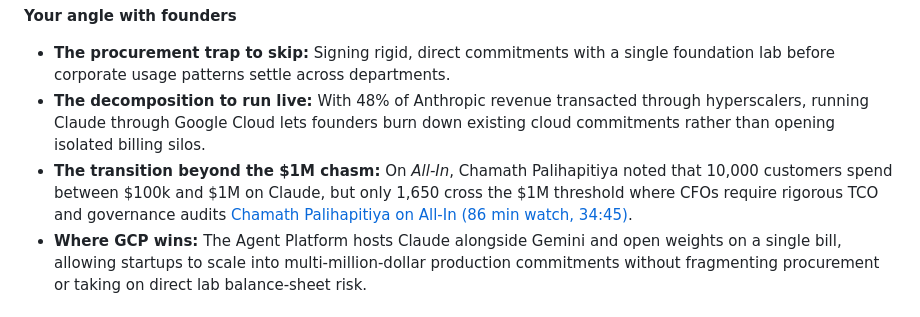
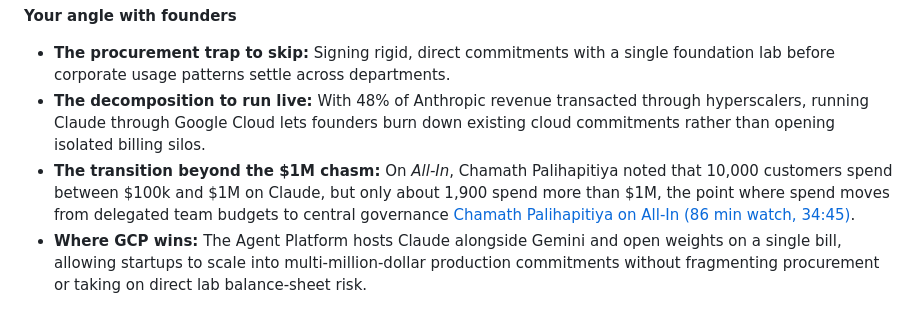
Before and after one commit to siguy/brief-signal, a Markdown page: content/briefings/2026-11-02.md, the part around the change. GitHub-like rendering.

```diff
--- a/content/briefings/2026-11-02.md
+++ b/content/briefings/2026-11-02.md
@@ -45,7 +45,7 @@ Crucially for cloud sellers, 48% of Anthropic's revenue sells through AWS, Googl
 
 - **The procurement trap to skip:** Signing rigid, direct commitments with a single foundation lab before corporate usage patterns settle across departments.
 - **The decomposition to run live:** With 48% of Anthropic revenue transacted through hyperscalers, running Claude through Google Cloud lets founders burn down existing cloud commitments rather than opening isolated billing silos.
-- **The transition beyond the $1M chasm:** On *All-In*, Chamath Palihapitiya noted that 10,000 customers spend between $100k and $1M on Claude, but only 1,650 cross the $1M threshold where CFOs require rigorous TCO and governance audits [Chamath Palihapitiya on All-In (86 min watch, 34:45)](https://www.youtube.com/watch?v=p1Dy4e4ff0s).
+- **The transition beyond the $1M chasm:** On *All-In*, Chamath Palihapitiya noted that 10,000 customers spend between $100k and $1M on Claude, but only about 1,900 spend more than $1M, the point where spend moves from delegated team budgets to central governance [Chamath Palihapitiya on All-In (86 min watch, 34:45)](https://www.youtube.com/watch?v=p1Dy4e4ff0s).
 - **Where GCP wins:** The Agent Platform hosts Claude alongside Gemini and open weights on a single bill, allowing startups to scale into multi-million-dollar production commitments without fragmenting procurement or taking on direct lab balance-sheet risk.
 
 ### The 10-Person Software Factory: Spawn's $3.1M Token Fleet, Replit's Agent Habitat, and the 20-Turn Misalignment Cliff
```
Also changed, not shown: content/audio/2026-11-02-script.md (+3 -3 lines).
